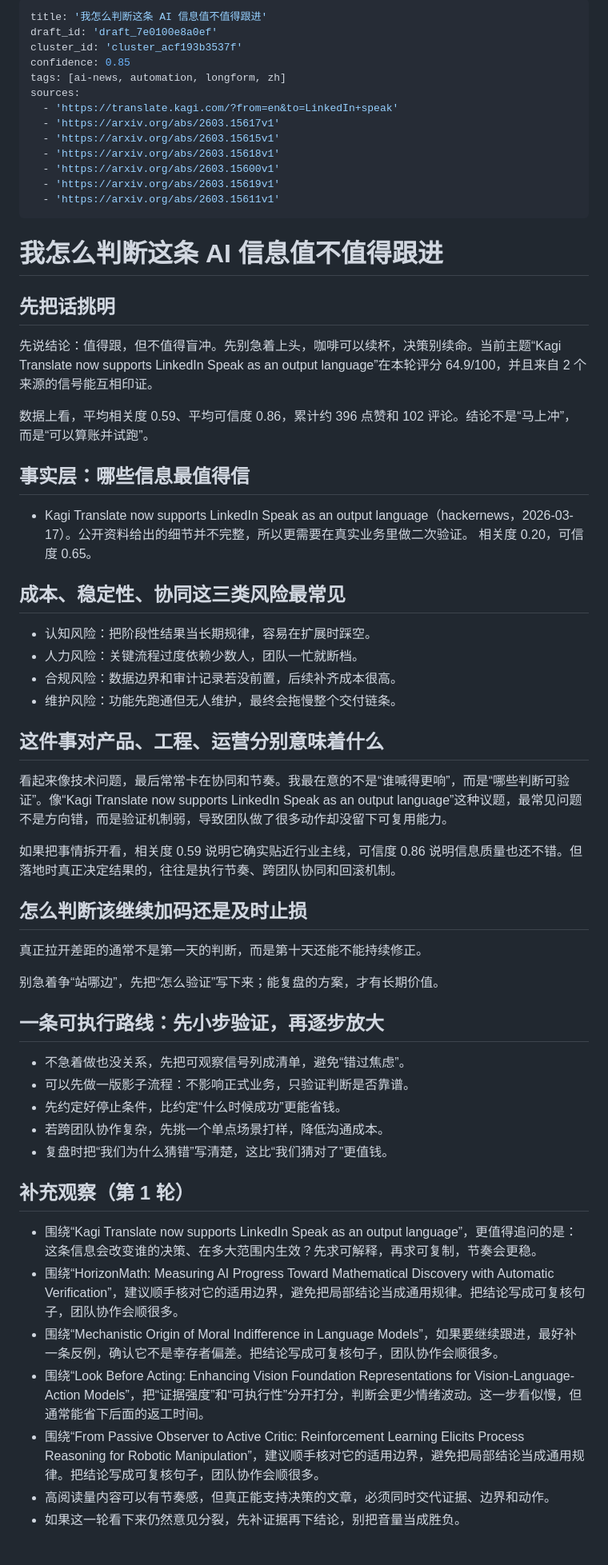
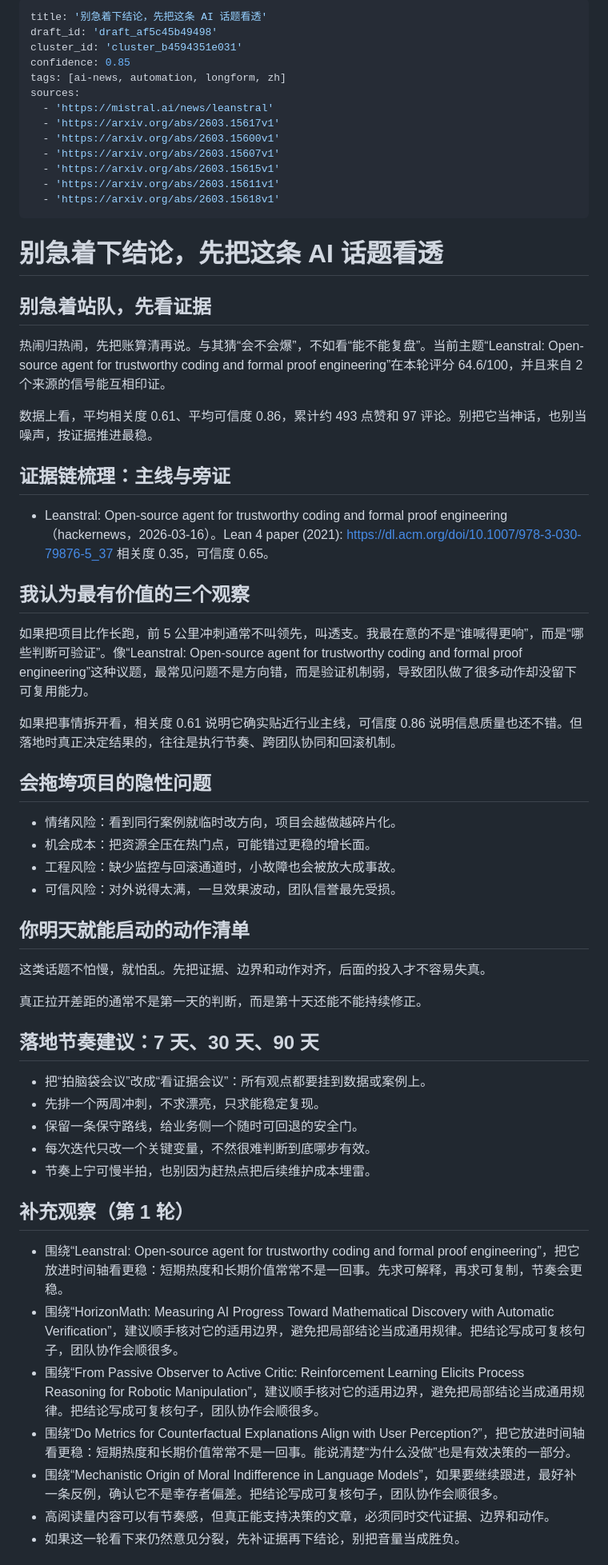
Before and after one commit to Eason-2/first-depot, a Markdown page: deliverables/published/2026-03-17-ai.md, the part around one of its changes. Shown at 80% size. GitHub-like rendering.

Commit message:
auto: sync local blog changes (2026-03-17T08:39:53Z)

```diff
--- a/deliverables/published/2026-03-17-ai.md
+++ b/deliverables/published/2026-03-17-ai.md
@@ -1,64 +1,64 @@
 ---
-title: '我怎么判断这条 AI 信息值不值得跟进'
-draft_id: 'draft_7e0100e8a0ef'
-cluster_id: 'cluster_acf193b3537f'
+title: '别急着下结论，先把这条 AI 话题看透'
+draft_id: 'draft_af5c45b49498'
+cluster_id: 'cluster_b4594351e031'
 confidence: 0.85
 tags: [ai-news, automation, longform, zh]
 sources:
-  - 'https://translate.kagi.com/?from=en&to=LinkedIn+speak'
+  - 'https://mistral.ai/news/leanstral'
   - 'https://arxiv.org/abs/2603.15617v1'
+  - 'https://arxiv.org/abs/2603.15600v1'
+  - 'https://arxiv.org/abs/2603.15607v1'
   - 'https://arxiv.org/abs/2603.15615v1'
+  - 'https://arxiv.org/abs/2603.15611v1'
   - 'https://arxiv.org/abs/2603.15618v1'
-  - 'https://arxiv.org/abs/2603.15600v1'
-  - 'https://arxiv.org/abs/2603.15619v1'
-  - 'https://arxiv.org/abs/2603.15611v1'
 ---
 
-# 我怎么判断这条 AI 信息值不值得跟进
+# 别急着下结论，先把这条 AI 话题看透
 
-## 先把话挑明
+## 别急着站队，先看证据
 
-先说结论：值得跟，但不值得盲冲。先别急着上头，咖啡可以续杯，决策别续命。当前主题“Kagi Translate now supports LinkedIn Speak as an output language”在本轮评分 64.9/100，并且来自 2 个来源的信号能互相印证。
+热闹归热闹，先把账算清再说。与其猜“会不会爆”，不如看“能不能复盘”。当前主题“Leanstral: Open-source agent for trustworthy coding and formal proof engineering”在本轮评分 64.6/100，并且来自 2 个来源的信号能互相印证。
 
-数据上看，平均相关度 0.59、平均可信度 0.86，累计约 396 点赞和 102 评论。结论不是“马上冲”，而是“可以算账并试跑”。
+数据上看，平均相关度 0.61、平均可信度 0.86，累计约 493 点赞和 97 评论。别把它当神话，也别当噪声，按证据推进最稳。
 
-## 事实层：哪些信息最值得信
+## 证据链梳理：主线与旁证
 
-- Kagi Translate now supports LinkedIn Speak as an output language（hackernews，2026-03-17）。公开资料给出的细节并不完整，所以更需要在真实业务里做二次验证。 相关度 0.20，可信度 0.65。
+- Leanstral: Open-source agent for trustworthy coding and formal proof engineering（hackernews，2026-03-16）。Lean 4 paper (2021): https://dl.acm.org/doi/10.1007/978-3-030-79876-5_37 相关度 0.35，可信度 0.65。
 
-## 成本、稳定性、协同这三类风险最常见
+## 我认为最有价值的三个观察
 
-- 认知风险：把阶段性结果当长期规律，容易在扩展时踩空。
-- 人力风险：关键流程过度依赖少数人，团队一忙就断档。
-- 合规风险：数据边界和审计记录若没前置，后续补齐成本很高。
-- 维护风险：功能先跑通但无人维护，最终会拖慢整个交付链条。
+如果把项目比作长跑，前 5 公里冲刺通常不叫领先，叫透支。我最在意的不是“谁喊得更响”，而是“哪些判断可验证”。像“Leanstral: Open-source agent for trustworthy coding and formal proof engineering”这种议题，最常见问题不是方向错，而是验证机制弱，导致团队做了很多动作却没留下可复用能力。
 
-## 这件事对产品、工程、运营分别意味着什么
+如果把事情拆开看，相关度 0.61 说明它确实贴近行业主线，可信度 0.86 说明信息质量也还不错。但落地时真正决定结果的，往往是执行节奏、跨团队协同和回滚机制。
 
-看起来像技术问题，最后常常卡在协同和节奏。我最在意的不是“谁喊得更响”，而是“哪些判断可验证”。像“Kagi Translate now supports LinkedIn Speak as an output language”这种议题，最常见问题不是方向错，而是验证机制弱，导致团队做了很多动作却没留下可复用能力。
+## 会拖垮项目的隐性问题
 
-如果把事情拆开看，相关度 0.59 说明它确实贴近行业主线，可信度 0.86 说明信息质量也还不错。但落地时真正决定结果的，往往是执行节奏、跨团队协同和回滚机制。
+- 情绪风险：看到同行案例就临时改方向，项目会越做越碎片化。
+- 机会成本：把资源全压在热门点，可能错过更稳的增长面。
+- 工程风险：缺少监控与回滚通道时，小故障也会被放大成事故。
+- 可信风险：对外说得太满，一旦效果波动，团队信誉最先受损。
 
-## 怎么判断该继续加码还是及时止损
+## 你明天就能启动的动作清单
+
+这类话题不怕慢，就怕乱。先把证据、边界和动作对齐，后面的投入才不容易失真。
 
 真正拉开差距的通常不是第一天的判断，而是第十天还能不能持续修正。
 
-别急着争“站哪边”，先把“怎么验证”写下来；能复盘的方案，才有长期价值。
+## 落地节奏建议：7 天、30 天、90 天
 
-## 一条可执行路线：先小步验证，再逐步放大
-
-- 不急着做也没关系，先把可观察信号列成清单，避免“错过焦虑”。
-- 可以先做一版影子流程：不影响正式业务，只验证判断是否靠谱。
-- 先约定好停止条件，比约定“什么时候成功”更能省钱。
-- 若跨团队协作复杂，先挑一个单点场景打样，降低沟通成本。
-- 复盘时把“我们为什么猜错”写清楚，这比“我们猜对了”更值钱。
+- 把“拍脑袋会议”改成“看证据会议”：所有观点都要挂到数据或案例上。
+- 先排一个两周冲刺，不求漂亮，只求能稳定复现。
+- 保留一条保守路线，给业务侧一个随时可回退的安全门。
+- 每次迭代只改一个关键变量，不然很难判断到底哪步有效。
+- 节奏上宁可慢半拍，也别因为赶热点把后续维护成本埋雷。
 
 ## 补充观察（第 1 轮）
-- 围绕“Kagi Translate now supports LinkedIn Speak as an output language”，更值得追问的是：这条信息会改变谁的决策、在多大范围内生效？先求可解释，再求可复制，节奏会更稳。
+- 围绕“Leanstral: Open-source agent for trustworthy coding and formal proof engineering”，把它放进时间轴看更稳：短期热度和长期价值常常不是一回事。先求可解释，再求可复制，节奏会更稳。
 - 围绕“HorizonMath: Measuring AI Progress Toward Mathematical Discovery with Automatic Verification”，建议顺手核对它的适用边界，避免把局部结论当成通用规律。把结论写成可复核句子，团队协作会顺很多。
+- 围绕“From Passive Observer to Active Critic: Reinforcement Learning Elicits Process Reasoning for Robotic Manipulation”，建议顺手核对它的适用边界，避免把局部结论当成通用规律。把结论写成可复核句子，团队协作会顺很多。
+- 围绕“Do Metrics for Counterfactual Explanations Align with User Perception?”，把它放进时间轴看更稳：短期热度和长期价值常常不是一回事。能说清楚“为什么没做”也是有效决策的一部分。
 - 围绕“Mechanistic Origin of Moral Indifference in Language Models”，如果要继续跟进，最好补一条反例，确认它不是幸存者偏差。把结论写成可复核句子，团队协作会顺很多。
-- 围绕“Look Before Acting: Enhancing Vision Foundation Representations for Vision-Language-Action Models”，把“证据强度”和“可执行性”分开打分，判断会更少情绪波动。这一步看似慢，但通常能省下后面的返工时间。
-- 围绕“From Passive Observer to Active Critic: Reinforcement Learning Elicits Process Reasoning for Robotic Manipulation”，建议顺手核对它的适用边界，避免把局部结论当成通用规律。把结论写成可复核句子，团队协作会顺很多。
 - 高阅读量内容可以有节奏感，但真正能支持决策的文章，必须同时交代证据、边界和动作。
 - 如果这一轮看下来仍然意见分裂，先补证据再下结论，别把音量当成胜负。
 
```
Also changed, not shown: other parts of deliverables/published/2026-03-17-ai.md (+12 -12 lines).
